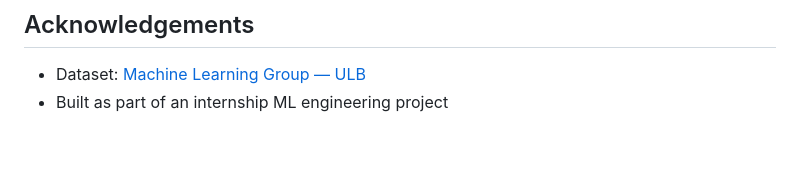
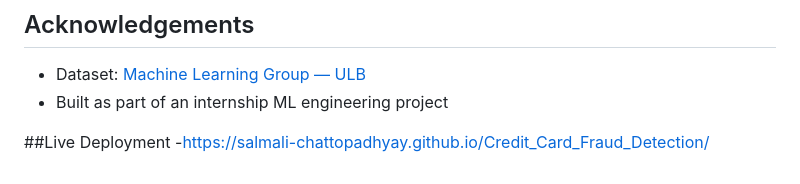
Before and after one commit to Salmali-Chattopadhyay/Credit_Card_Fraud_Detection, a Markdown page: README.md, the part around the change. GitHub-like rendering; blank space fills up the shorter version.

Commit message:
Added the live deployment link

```diff
--- a/README.md
+++ b/README.md
@@ -156,3 +156,6 @@ MIT License — see [LICENSE](LICENSE) for details.
 
 - Dataset: [Machine Learning Group — ULB](https://www.kaggle.com/datasets/mlg-ulb/creditcardfraud)
 - Built as part of an internship ML engineering project
+
+##Live Deployment
+-https://salmali-chattopadhyay.github.io/Credit_Card_Fraud_Detection/
```
